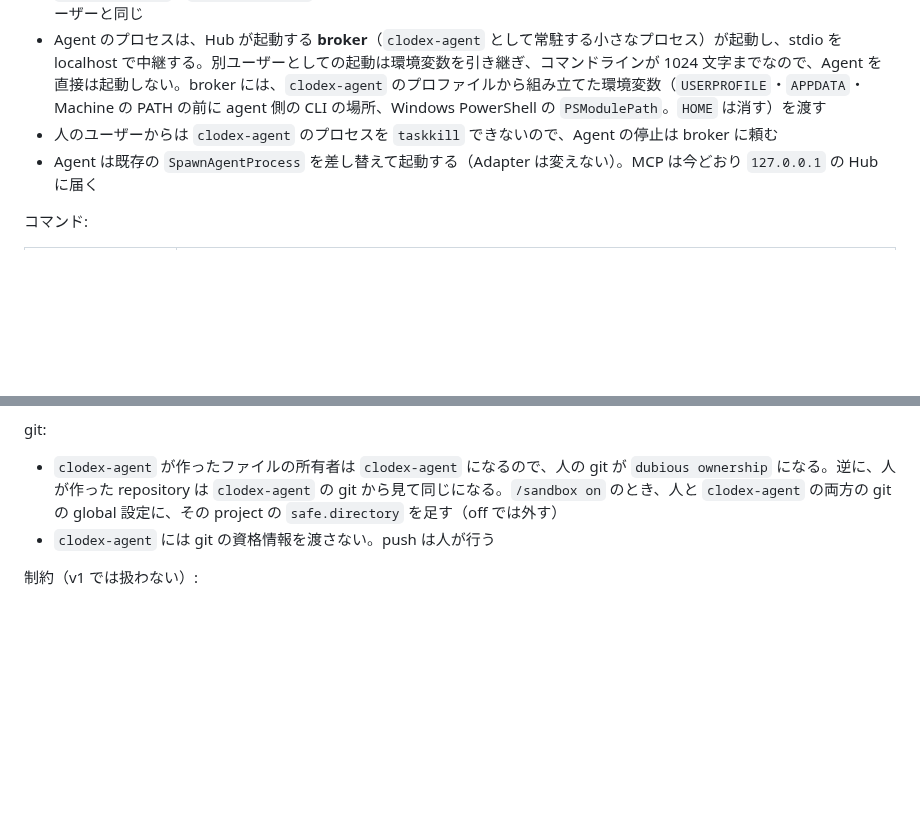
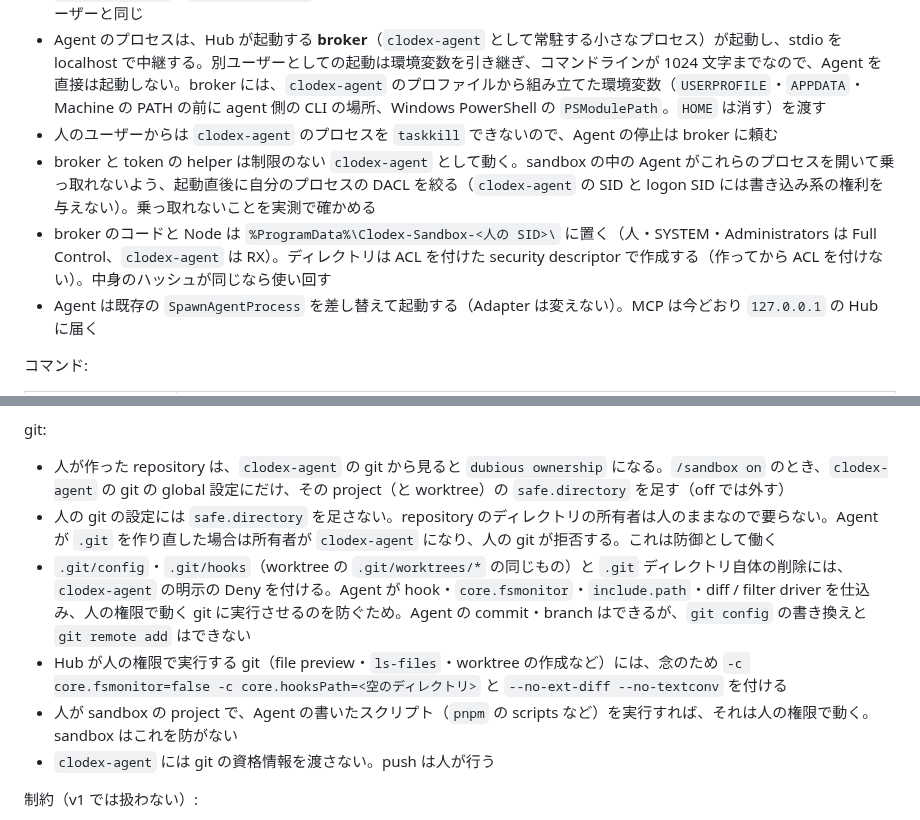
Before and after one commit to HiraG-62/Clodex, a Markdown page: docs/DESIGN.md, 2 parts joined by grey strips. Drawn GitHub-style; blank space fills up the shorter version.

Commit message:
docs: sandbox から git と broker を経由して抜ける経路への対策を記す
Co-Authored-By: Claude Opus 5.5 <noreply@anthropic.com>

```diff
--- a/docs/DESIGN.md
+++ b/docs/DESIGN.md
@@ -587,6 +587,8 @@ Agent は常にフル権限で動かし、project の外への書き込み・削
 - `C:\ProgramData`・`C:\Windows\Temp` には新規作成だけできる（既存のファイルの削除はできない）。Windows の通常のユーザーと同じ
 - Agent のプロセスは、Hub が起動する **broker**（`clodex-agent` として常駐する小さなプロセス）が起動し、stdio を localhost で中継する。別ユーザーとしての起動は環境変数を引き継ぎ、コマンドラインが 1024 文字までなので、Agent を直接は起動しない。broker には、`clodex-agent` のプロファイルから組み立てた環境変数（`USERPROFILE`・`APPDATA`・Machine の PATH の前に agent 側の CLI の場所、Windows PowerShell の `PSModulePath`。`HOME` は消す）を渡す
 - 人のユーザーからは `clodex-agent` のプロセスを `taskkill` できないので、Agent の停止は broker に頼む
+- broker と token の helper は制限のない `clodex-agent` として動く。sandbox の中の Agent がこれらのプロセスを開いて乗っ取れないよう、起動直後に自分のプロセスの DACL を絞る（`clodex-agent` の SID と logon SID には書き込み系の権利を与えない）。乗っ取れないことを実測で確かめる
+- broker のコードと Node は `%ProgramData%\Clodex-Sandbox-<人の SID>\` に置く（人・SYSTEM・Administrators は Full Control、`clodex-agent` は RX）。ディレクトリは ACL を付けた security descriptor で作成する（作ってから ACL を付けない）。中身のハッシュが同じなら使い回す
 - Agent は既存の `SpawnAgentProcess` を差し替えて起動する（Adapter は変えない）。MCP は今どおり `127.0.0.1` の Hub に届く
 
 コマンド:
@@ -612,7 +614,11 @@ Agent は常にフル権限で動かし、project の外への書き込み・削
 
 git:
 
-- `clodex-agent` が作ったファイルの所有者は `clodex-agent` になるので、人の git が `dubious ownership` になる。逆に、人が作った repository は `clodex-agent` の git から見て同じになる。`/sandbox on` のとき、人と `clodex-agent` の両方の git の global 設定に、その project の `safe.directory` を足す（off では外す）
+- 人が作った repository は、`clodex-agent` の git から見ると `dubious ownership` になる。`/sandbox on` のとき、`clodex-agent` の git の global 設定にだけ、その project（と worktree）の `safe.directory` を足す（off では外す）
+- 人の git の設定には `safe.directory` を足さない。repository のディレクトリの所有者は人のままなので要らない。Agent が `.git` を作り直した場合は所有者が `clodex-agent` になり、人の git が拒否する。これは防御として働く
+- `.git/config`・`.git/hooks`（worktree の `.git/worktrees/*` の同じもの）と `.git` ディレクトリ自体の削除には、`clodex-agent` の明示の Deny を付ける。Agent が hook・`core.fsmonitor`・`include.path`・diff / filter driver を仕込み、人の権限で動く git に実行させるのを防ぐため。Agent の commit・branch はできるが、`git config` の書き換えと `git remote add` はできない
+- Hub が人の権限で実行する git（file preview・`ls-files`・worktree の作成など）には、念のため `-c core.fsmonitor=false -c core.hooksPath=<空のディレクトリ>` と `--no-ext-diff --no-textconv` を付ける
+- 人が sandbox の project で、Agent の書いたスクリプト（`pnpm` の scripts など）を実行すれば、それは人の権限で動く。sandbox はこれを防がない
 - `clodex-agent` には git の資格情報を渡さない。push は人が行う
 
 制約（v1 では扱わない）:
```
Also changed, not shown: docs/specs/sandbox.md (+30 -0 lines).
